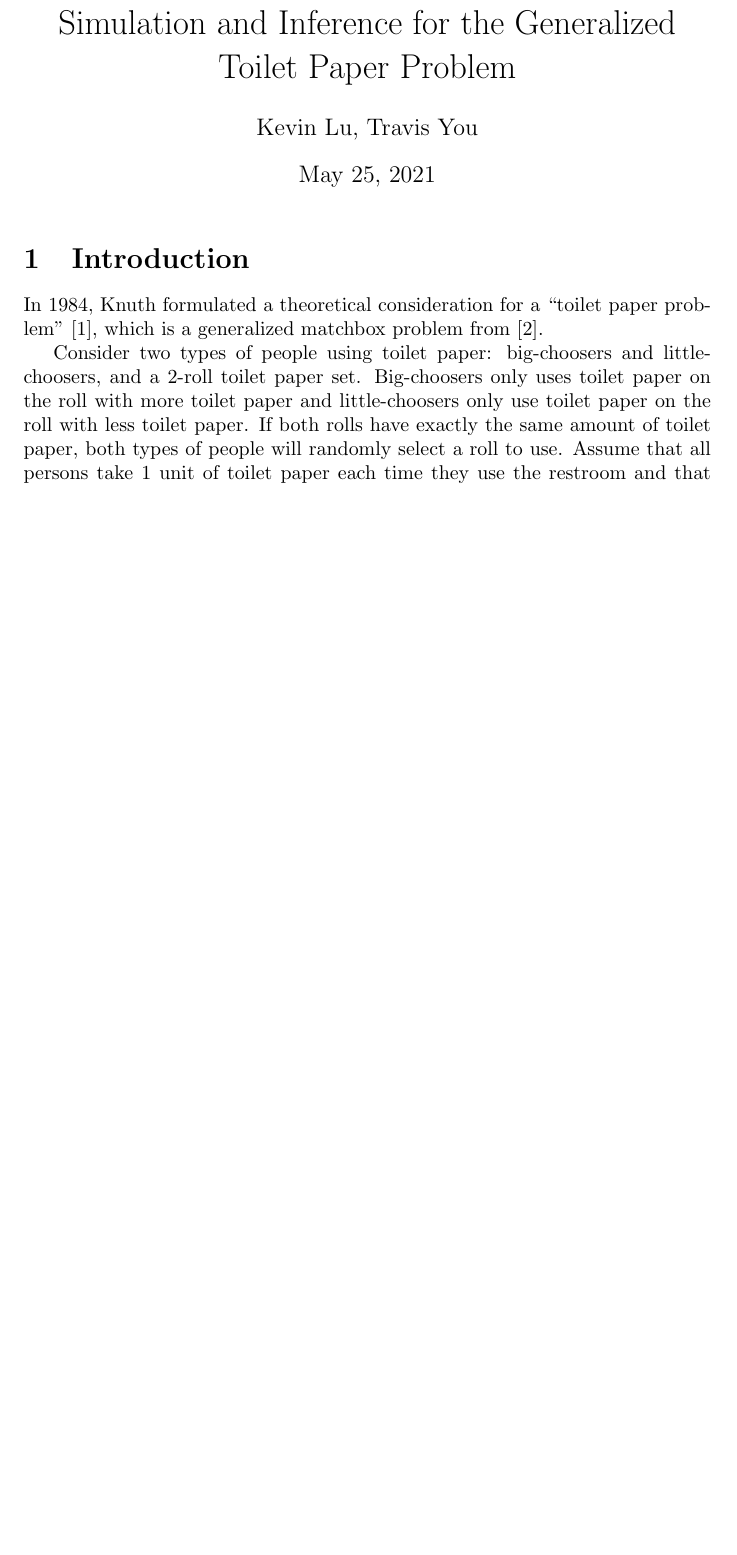
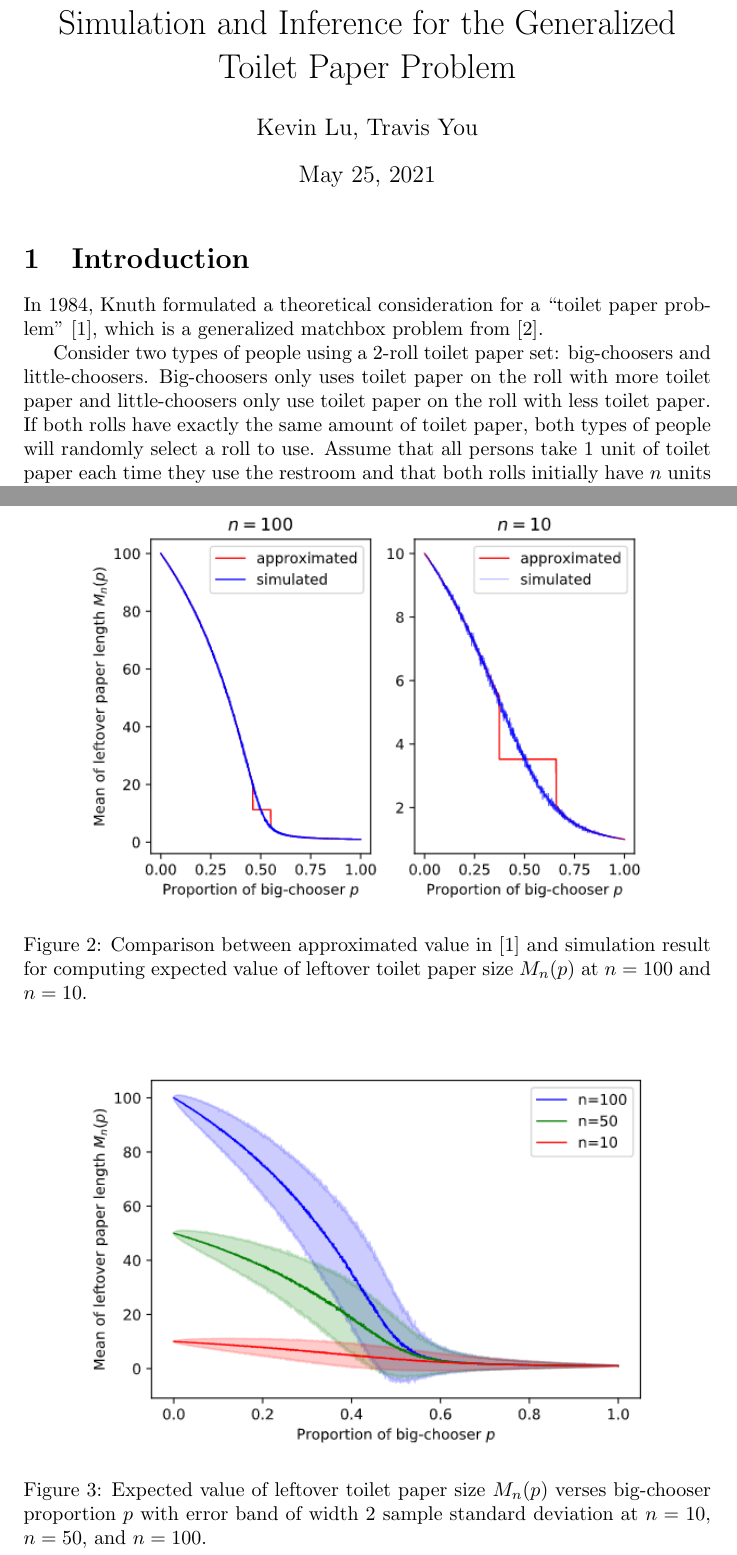
Before and after one commit to Kevin-Luyu/Semester2-Final-Project, a LaTeX document (Paper/toilet_paper.tex): part of page 1 of 2 before the commit and two parts of pages 1 and 4 of 4 after it, the two joined at a grey line, cut so that both start at the same text, the shorter picture padded with empty space. Compiled offline with pdfLaTeX.

Commit message:
2-roll Simulation in paper
The paper is written to the part just before inference of population proportion p in the 2-roll problem, covering comparison of histogram of leftover paper size (shape, center, variability) and comments about accuracy of approximation proposed in Knuth's paper.

The figure paralleling accuracy of approximation proposed in Knuth's paper for different initial paper size n are generated in IPython notebook.

Future work by Kevin:
1. finish the inference in 2-roll case
2. prettify Figure 1 in the paper to make it shorter without distortion of words.

```diff
--- a/Paper/toilet_paper.tex
+++ b/Paper/toilet_paper.tex
@@ -8,7 +8,7 @@
 \section{Introduction}
 In 1984, Knuth formulated a theoretical consideration for a ``toilet paper problem" \cite{Knuth1984}, which is a generalized matchbox problem from \cite{Feller}.
 
-Consider two types of people using toilet paper: big-choosers and little-choosers, and a 2-roll toilet paper set. Big-choosers only uses toilet paper on the roll with more toilet paper and little-choosers only use toilet paper on the roll with less toilet paper. If both rolls have exactly the same amount of toilet paper, both types of people will randomly select a roll to use. Assume that all persons take 1 unit of toilet paper each time they use the restroom and that both rolls initially have $n$ units of toilet paper. If the amount of paper on the other roll when one roll is emptied is large, then the janitor would have plenty of time for replacement, but if that is not the case, people may run into problems.
+Consider two types of people using a 2-roll toilet paper set: big-choosers and little-choosers. Big-choosers only uses toilet paper on the roll with more toilet paper and little-choosers only use toilet paper on the roll with less toilet paper. If both rolls have exactly the same amount of toilet paper, both types of people will randomly select a roll to use. Assume that all persons take 1 unit of toilet paper each time they use the restroom and that both rolls initially have $n$ units of toilet paper. If the amount of paper on the other roll when one roll is emptied is large, then the janitor would have plenty of time for replacement, but if that is not the case, people may run into problems.
 
 Assume people enter the toilet independently at random, with proportion $p$ being big-choosers and proportion $q=1-p$ being little-choosers. Let $X$ be the random variable recording the number of paper left on one roll when the other roll first empties, Knuth showed that the expected value $E(X)$, denoted as $M_n(p)$, follows
 \begin{equation}
@@ -41,0 +52,4 @@ In this paper, we're going to investigate further about the distribution of left
+\begin{figure}[ht]
+    \centering
+    \includegraphics[width=10cm]{approxim-2roll.png}
+    \caption{Comparison between approximated value in \cite{Knuth1984} and simulation result for computing expected value of leftover toilet paper size $M_n(p)$ at $n=100$ and $n=10$.}
@@ -42,3 +60,8 @@ In this paper, we're going to investigate further about the distribution of left
+\begin{figure}[ht]
+    \centering
+    \includegraphics[width=10cm]{Mnp-2roll.png}
+    \caption{Expected value of leftover toilet paper size $M_n(p)$ verses big-chooser proportion $p$ with error band of width 2 sample standard deviation at $n=10$, $n=50$, and $n=100$.}
+    \label{2roll-Mnp}
 \end{figure}
 \bibliographystyle{unsrt}
 \bibliography{MyCollection.bib}
```
Also changed, not shown: Paper/approxim-2roll.png (added), Paper/hist-2roll.png, Paper/toilet_paper.pdf, Paper/toilet_paper.tex (18 more changed lines), 6 other files.
